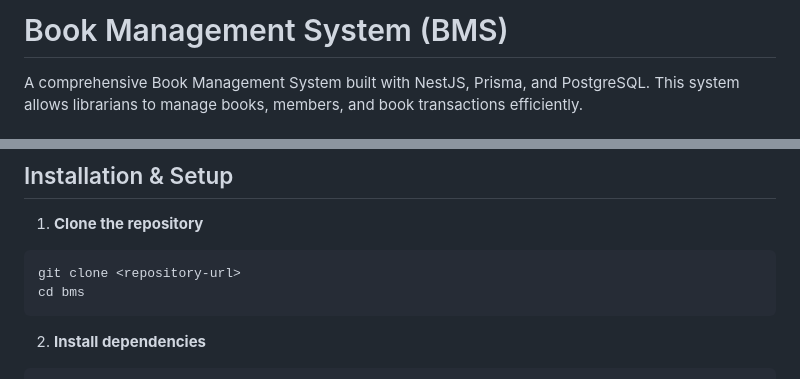
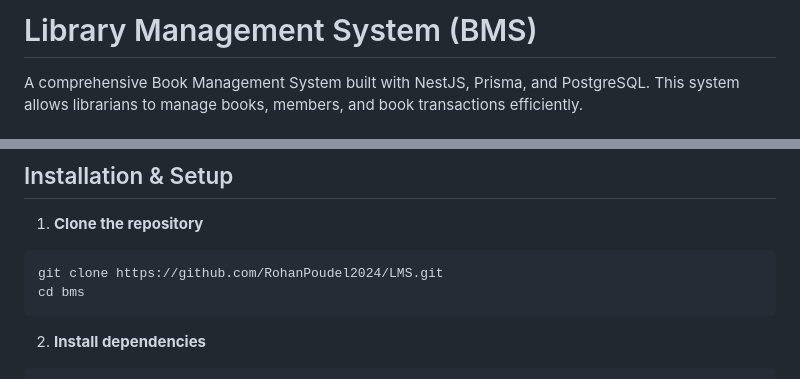
Before and after one commit to RohanPoudel2024/LMS, a Markdown page: README.md, 2 parts joined by grey strips. Rendered like a GitHub page.

````diff
--- a/README.md
+++ b/README.md
@@ -1,4 +1,4 @@
-# Book Management System (BMS)
+# Library Management System (BMS)
 
 A comprehensive Book Management System built with NestJS, Prisma, and PostgreSQL. This system allows librarians to manage books, members, and book transactions efficiently.
 
@@ -52,7 +52,7 @@ A comprehensive Book Management System built with NestJS, Prisma, and PostgreSQL
 
 1. **Clone the repository**
 ```bash
-git clone <repository-url>
+git clone https://github.com/RohanPoudel2024/LMS.git
 cd bms
 ```
 
````
